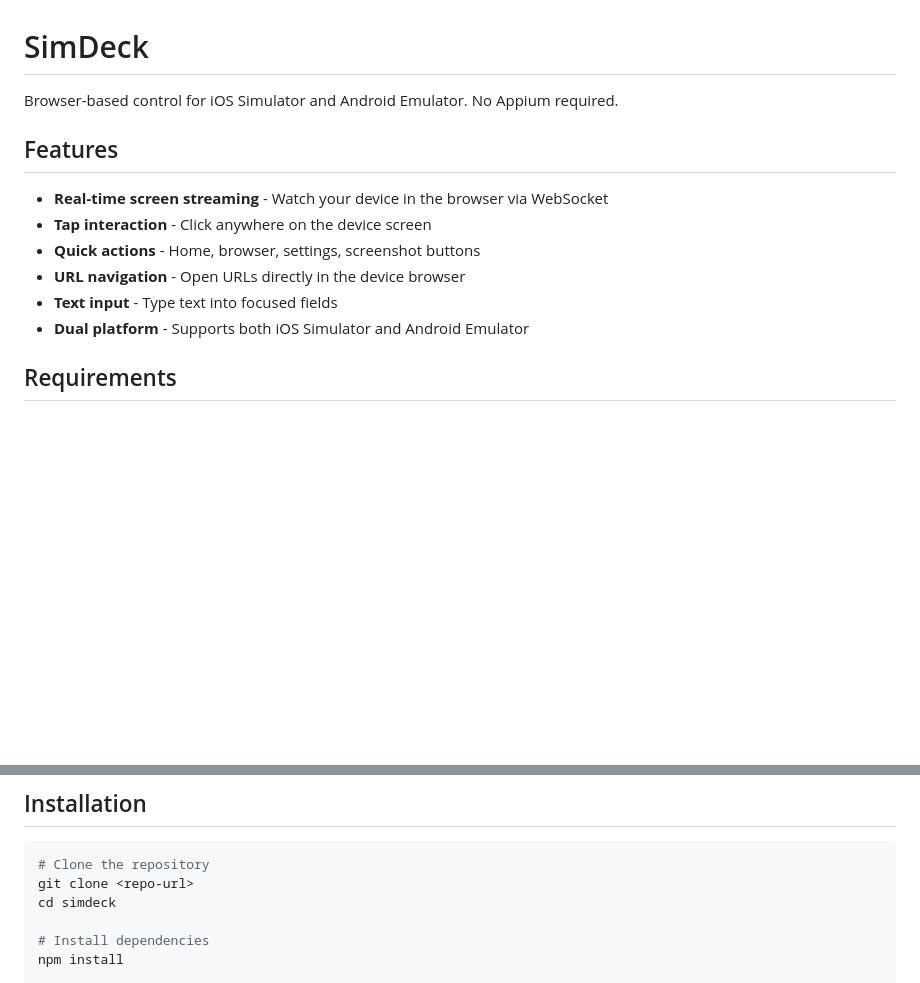
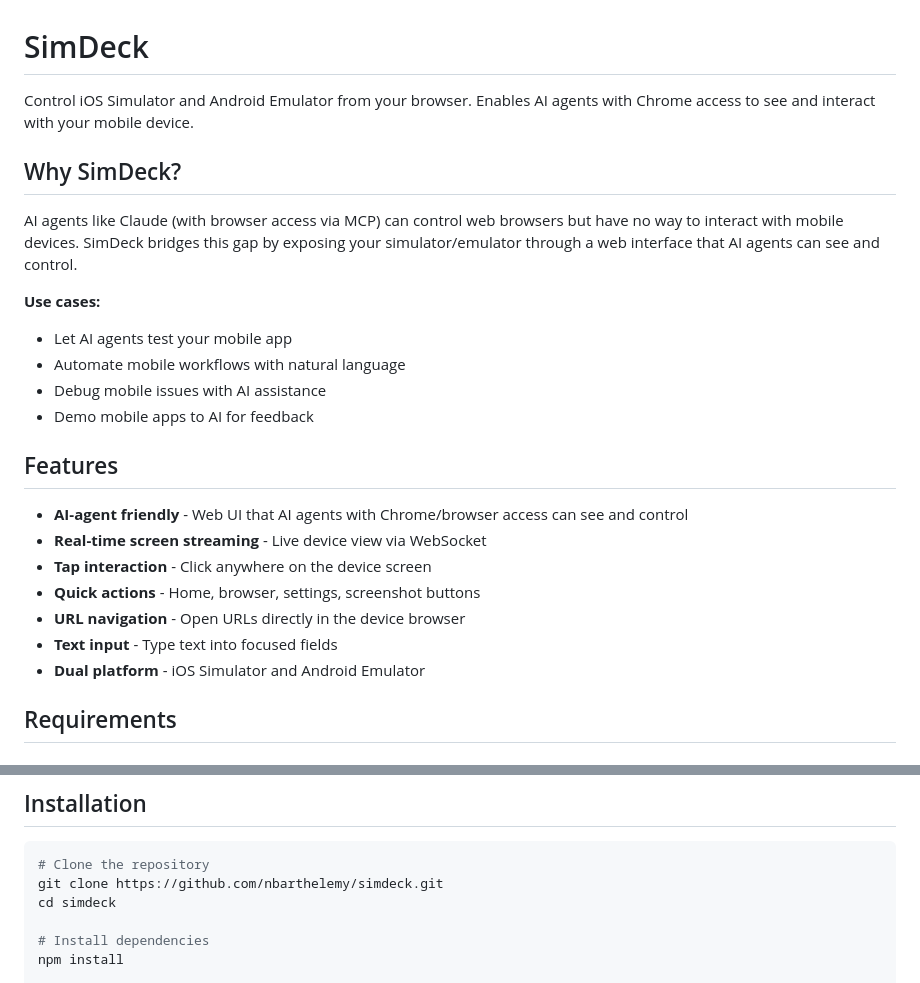
Before and after one commit to nbarthelemy/simdeck, a Markdown page: README.md, 2 parts joined by grey strips. Rendered like a GitHub page; blank space fills up the shorter version.

Commit message:
Update README with AI agent use case
- Add "Why SimDeck?" section explaining AI agent integration
- List use cases: testing, automation, debugging, demos
- Add AI-agent friendly to features
- Update clone URL to actual repo

🤖 Generated with [Claude Code](https://claude.com/claude-code)

Co-Authored-By: Claude Opus 4.5 <noreply@anthropic.com>

````diff
--- a/README.md
+++ b/README.md
@@ -1,15 +1,26 @@
 # SimDeck
 
-Browser-based control for iOS Simulator and Android Emulator. No Appium required.
+Control iOS Simulator and Android Emulator from your browser. Enables AI agents with Chrome access to see and interact with your mobile device.
+
+## Why SimDeck?
+
+AI agents like Claude (with browser access via MCP) can control web browsers but have no way to interact with mobile devices. SimDeck bridges this gap by exposing your simulator/emulator through a web interface that AI agents can see and control.
+
+**Use cases:**
+- Let AI agents test your mobile app
+- Automate mobile workflows with natural language
+- Debug mobile issues with AI assistance
+- Demo mobile apps to AI for feedback
 
 ## Features
 
-- **Real-time screen streaming** - Watch your device in the browser via WebSocket
+- **AI-agent friendly** - Web UI that AI agents with Chrome/browser access can see and control
+- **Real-time screen streaming** - Live device view via WebSocket
 - **Tap interaction** - Click anywhere on the device screen
 - **Quick actions** - Home, browser, settings, screenshot buttons
 - **URL navigation** - Open URLs directly in the device browser
 - **Text input** - Type text into focused fields
-- **Dual platform** - Supports both iOS Simulator and Android Emulator
+- **Dual platform** - iOS Simulator and Android Emulator
 
 ## Requirements
 
@@ -26,7 +37,7 @@ Browser-based control for iOS Simulator and Android Emulator. No Appium required
 
 ```bash
 # Clone the repository
-git clone <repo-url>
+git clone https://github.com/nbarthelemy/simdeck.git
 cd simdeck
 
 # Install dependencies
````
